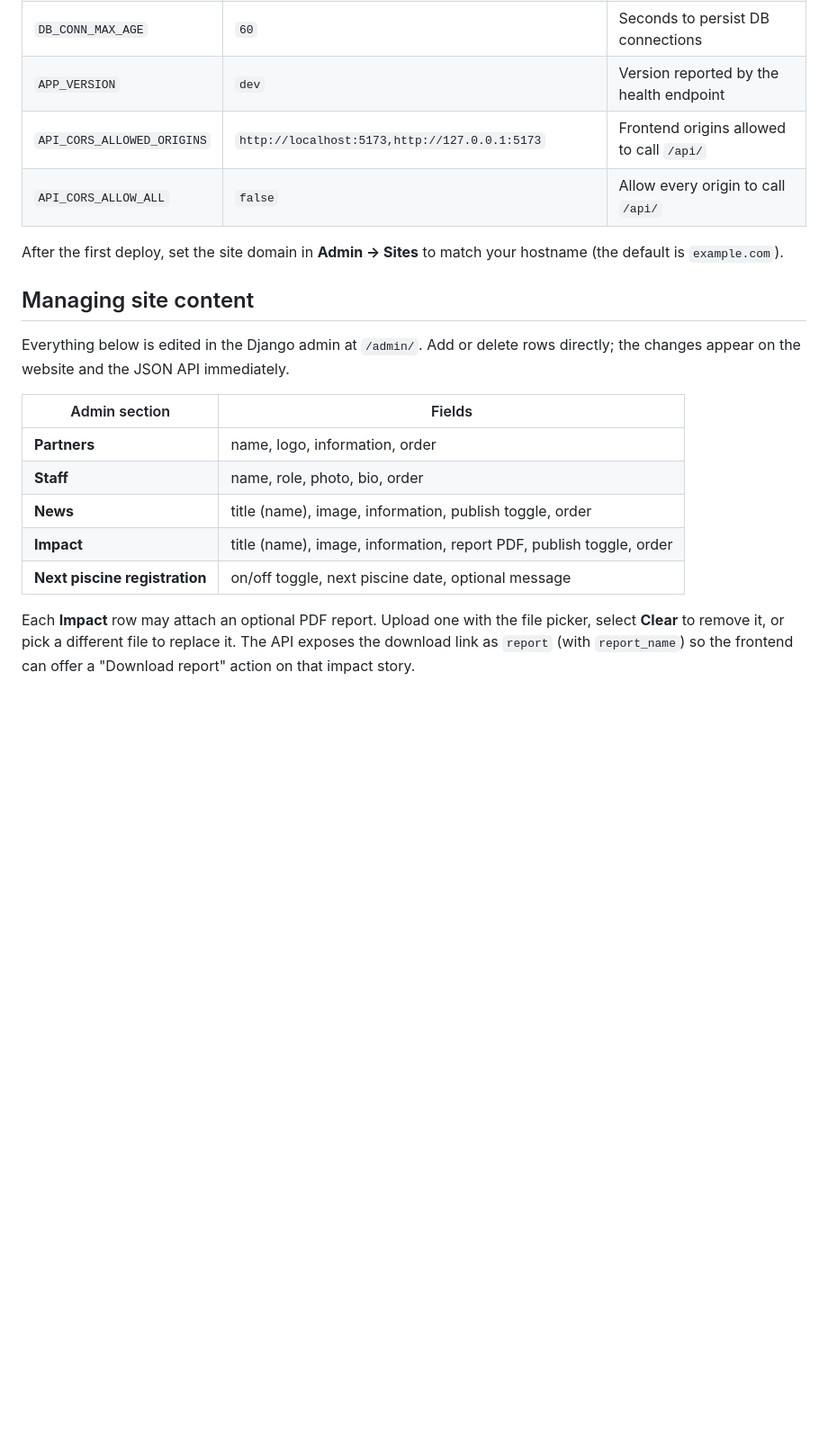
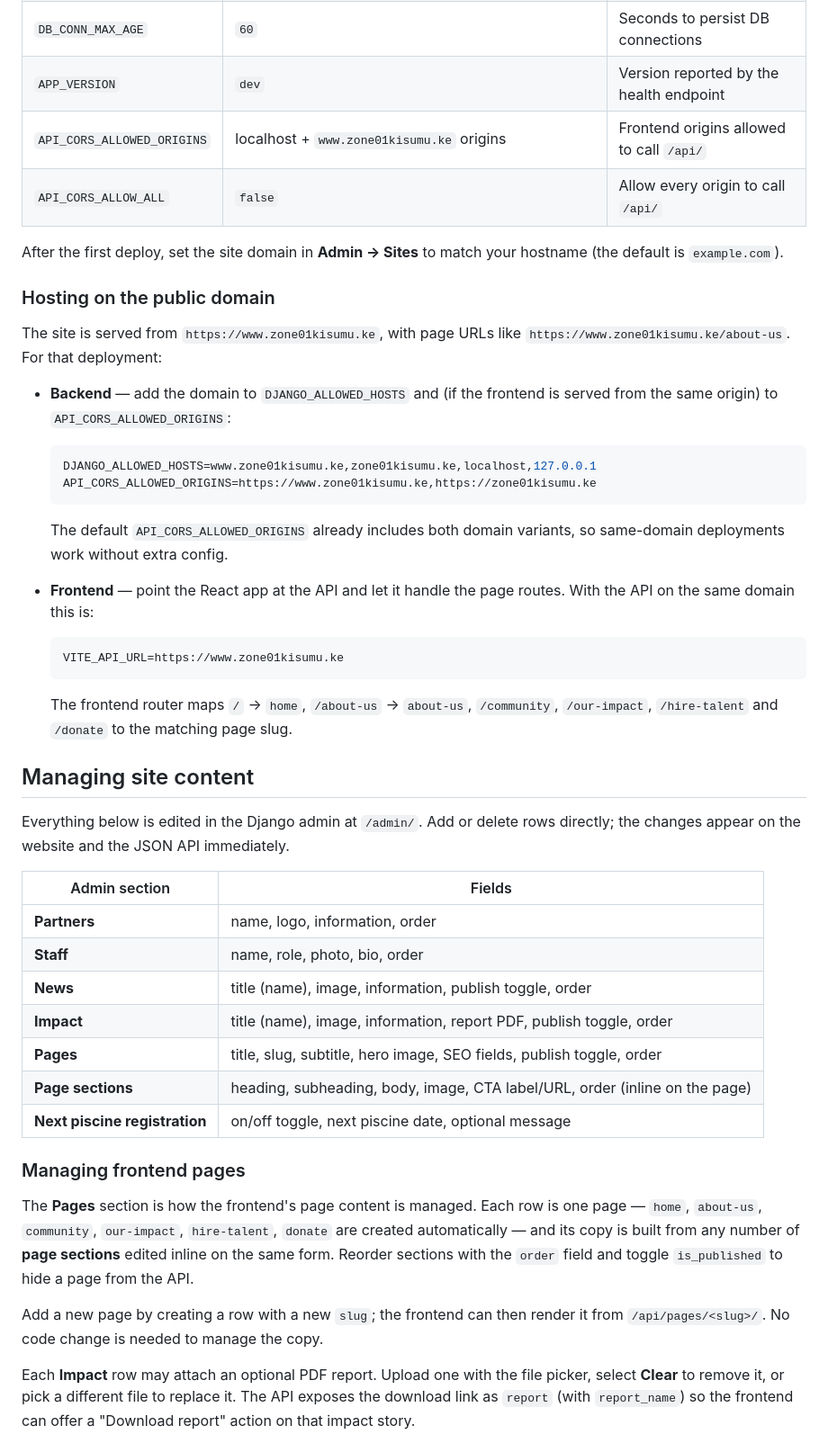
Before and after one commit to Taheeram04/Zone01, a Markdown page: Zone01web/backend/README.md, the part around one of its changes. Shown at 90% size. Drawn GitHub-style; blank space fills up the shorter version.

Commit message:
docs(content): document page content and public domain hosting

````diff
--- a/Zone01web/backend/README.md
+++ b/Zone01web/backend/README.md
@@ -42,11 +42,38 @@ Configuration is read from the environment and may be seeded from `.env`.
 | `DATABASE_URL`         | `postgres://postgres:postgres@localhost:5432/zone01` | PostgreSQL connection URL               |
 | `DB_CONN_MAX_AGE`      | `60`                                                 | Seconds to persist DB connections       |
 | `APP_VERSION`          | `dev`                                                | Version reported by the health endpoint |
-| `API_CORS_ALLOWED_ORIGINS` | `http://localhost:5173,http://127.0.0.1:5173`   | Frontend origins allowed to call `/api/` |
+| `API_CORS_ALLOWED_ORIGINS` | localhost + `www.zone01kisumu.ke` origins        | Frontend origins allowed to call `/api/` |
 | `API_CORS_ALLOW_ALL`   | `false`                                              | Allow every origin to call `/api/`      |
 
 After the first deploy, set the site domain in **Admin → Sites** to match your
 hostname (the default is `example.com`).
+
+### Hosting on the public domain
+
+The site is served from `https://www.zone01kisumu.ke`, with page URLs like
+`https://www.zone01kisumu.ke/about-us`. For that deployment:
+
+- **Backend** — add the domain to `DJANGO_ALLOWED_HOSTS` and (if the frontend is
+  served from the same origin) to `API_CORS_ALLOWED_ORIGINS`:
+
+  ```bash
+  DJANGO_ALLOWED_HOSTS=www.zone01kisumu.ke,zone01kisumu.ke,localhost,127.0.0.1
+  API_CORS_ALLOWED_ORIGINS=https://www.zone01kisumu.ke,https://zone01kisumu.ke
+  ```
+
+  The default `API_CORS_ALLOWED_ORIGINS` already includes both domain variants,
+  so same-domain deployments work without extra config.
+
+- **Frontend** — point the React app at the API and let it handle the page
+  routes. With the API on the same domain this is:
+
+  ```bash
+  VITE_API_URL=https://www.zone01kisumu.ke
+  ```
+
+  The frontend router maps `/` → `home`, `/about-us` → `about-us`,
+  `/community`, `/our-impact`, `/hire-talent` and `/donate` to the matching
+  page slug.
 
 ## Managing site content
 
@@ -59,7 +86,20 @@ rows directly; the changes appear on the website and the JSON API immediately.
 | **Staff**                  | name, role, photo, bio, order                            |
 | **News**                   | title (name), image, information, publish toggle, order  |
 | **Impact**                 | title (name), image, information, report PDF, publish toggle, order |
+| **Pages**                  | title, slug, subtitle, hero image, SEO fields, publish toggle, order |
+| **Page sections**          | heading, subheading, body, image, CTA label/URL, order (inline on the page) |
 | **Next piscine registration** | on/off toggle, next piscine date, optional message    |
+
+### Managing frontend pages
+
+The **Pages** section is how the frontend's page content is managed. Each row is
+one page — `home`, `about-us`, `community`, `our-impact`, `hire-talent`,
+`donate` are created automatically — and its copy is built from any number of
+**page sections** edited inline on the same form. Reorder sections with the
+`order` field and toggle `is_published` to hide a page from the API.
+
+Add a new page by creating a row with a new `slug`; the frontend can then render
+it from `/api/pages/<slug>/`. No code change is needed to manage the copy.
 
 Each **Impact** row may attach an optional PDF report. Upload one with the file
 picker, select **Clear** to remove it, or pick a different file to replace it.
````
Also changed, not shown: other parts of Zone01web/backend/README.md (+3 -1 lines).
